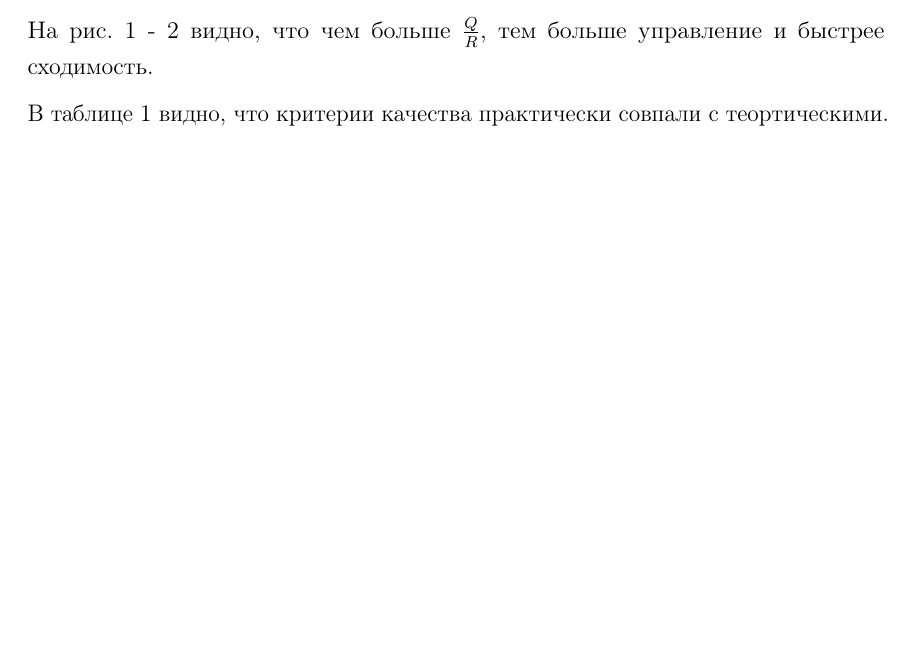
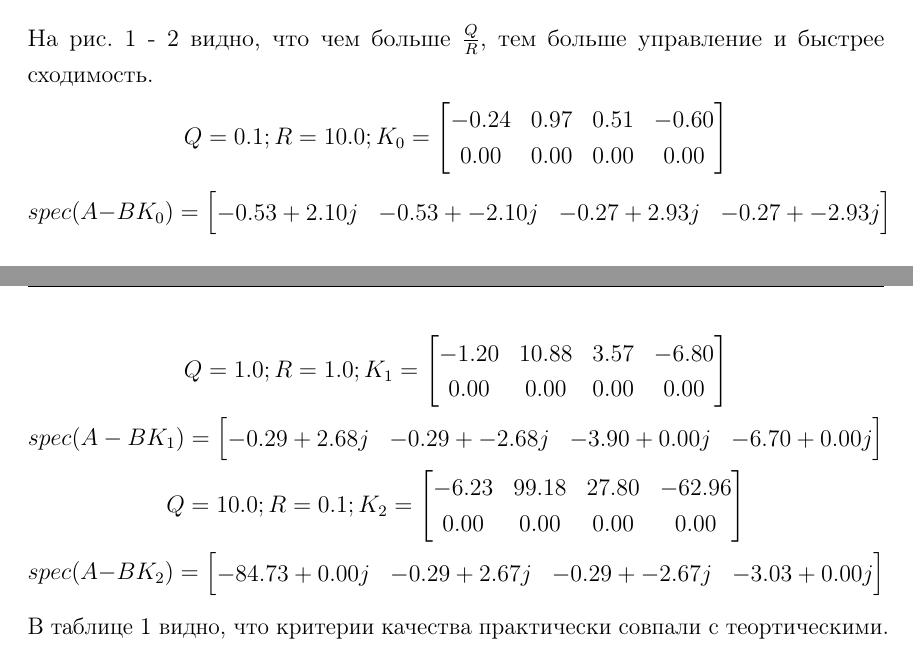
Before and after one commit to lalayants/control-theory-itmo-2023-2024, a LaTeX document (spring/Lab10/tex-report/main.tex, which reads spring/Lab10/tex-report/src/n1.tex, spring/Lab10/tex-report/src/n4.tex): part of page 4 of 16 before the commit and two parts of pages 4 and 5 of 17 after it, the two joined at a grey line, cut so that both start at the same text, the shorter picture padded with empty space. The pictures show the PDF file spring/Lab10/tex-report/main.pdf that the author committed with the source.

Commit message:
tex done

```diff
--- a/spring/Lab10/tex-report/src/n1.tex
+++ b/spring/Lab10/tex-report/src/n1.tex
@@ -25,6 +25,27 @@ LQR позволяет оптимизировать критерий качес
 
 \subsubsection{Результаты}
 На рис. \ref{fig:task1_states} - \ref{fig:task1_us} видно, что чем больше \(\frac{Q}{R}\), тем больше управление и быстрее сходимость.
+\[Q = 0.1; R = 10.0; K_0 = \begin{bmatrix}
+        -0.24 &  0.97 &  0.51 & -0.60\\
+         0.00 &  0.00 &  0.00 &  0.00
+       \end{bmatrix}\]
+       \[spec(A-BK_0) = \begin{bmatrix}
+        -0.53 + 2.10j & -0.53 + -2.10j & -0.27 + 2.93j & -0.27 + -2.93j
+       \end{bmatrix}\]
+\[Q = 1.0; R = 1.0; K_1 = \begin{bmatrix}
+-1.20 &  10.88 &  3.57 & -6.80\\
+        0.00 &  0.00 &  0.00 &  0.00
+\end{bmatrix}\]
+\[spec(A-BK_1) = \begin{bmatrix}
+-0.29 + 2.68j & -0.29 + -2.68j & -3.90 + 0.00j & -6.70 + 0.00j
+\end{bmatrix}\]
+\[Q = 10.0; R = 0.1; K_2 = \begin{bmatrix}
+        -6.23 &  99.18 &  27.80 & -62.96\\
+         0.00 &  0.00 &  0.00 &  0.00
+       \end{bmatrix}\]
+       \[spec(A-BK_2) = \begin{bmatrix}
+        -84.73 + 0.00j & -0.29 + 2.67j & -0.29 + -2.67j & -3.03 + 0.00j
+       \end{bmatrix}\]
 
 В таблице \ref{table:task1} видно, что критерии качества практически совпали с теортическими.
 \begin{figure}[ht!]
--- a/spring/Lab10/tex-report/src/n4.tex
+++ b/spring/Lab10/tex-report/src/n4.tex
@@ -40,6 +40,20 @@
 \]
 
 \subsubsection{Результаты}
+\[Q = 1; R = 1; L = \begin{bmatrix}
+  -12.29 & -0.54\\
+   3.19 & -1.35\\
+  -7.98 &  0.26\\
+   4.65 & -1.33
+ \end{bmatrix}\]
+ \[spec(A+LC) = [-11.04+0.j    -0.54+2.97j  -0.54-2.97j  -3.03+0.j  ]\]
+ \[Q = 1; R = 1; K= \begin{bmatrix}
+   1.20 & -10.88 & -3.57 &  6.80\\
+   -0.00 &  -0.00 &  -0.00 &  -0.00
+ \end{bmatrix}\]
+ \[spec(A + BK) = \begin{bmatrix}
+  -0.29 + 2.68j & -0.29 + -2.68j & -3.90 + 0.00j & -6.70 + 0.00j
+ \end{bmatrix}\]
 По результат (рис. \ref{fig:task4}) явно видно, что все сработало как надо.
 
 \begin{figure}[ht!]
```
Also changed, not shown: spring/Lab10/tex-report/src/n3.tex (+27 -7 lines), spring/Lab10/tex-report/main.pdf, spring/Lab10/tex-report/Кирилл_Лалаянц_R33352_10.pdf (added), 1 other file.
